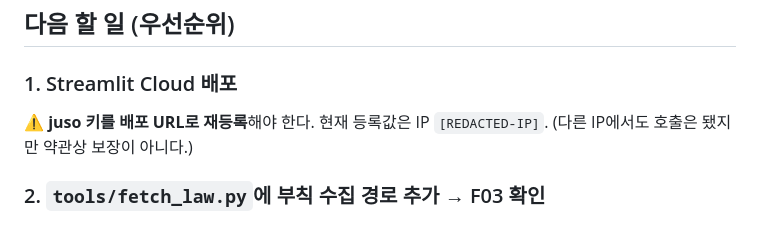
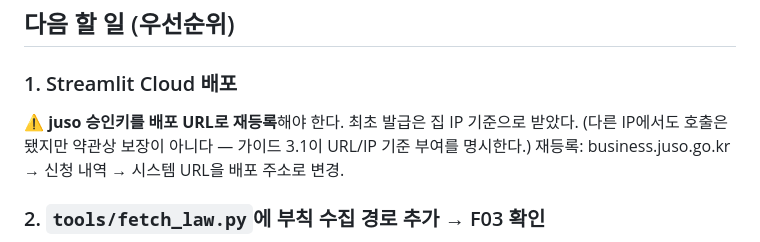
Before and after one commit to kitech1798/korea-property-tax, a Markdown page: _RESUME.md, the part around the change. Drawn GitHub-style.

```diff
--- a/_RESUME.md
+++ b/_RESUME.md
@@ -87,8 +87,9 @@ juso 승인키가 발급되어 사슬이 이어졌다.
 ## 다음 할 일 (우선순위)
 
 ### 1. Streamlit Cloud 배포
-⚠️ **juso 키를 배포 URL로 재등록**해야 한다. 현재 등록값은 IP `[REDACTED-IP]`.
-(다른 IP에서도 호출은 됐지만 약관상 보장이 아니다.)
+⚠️ **juso 승인키를 배포 URL로 재등록**해야 한다. 최초 발급은 집 IP 기준으로 받았다.
+(다른 IP에서도 호출은 됐지만 약관상 보장이 아니다 — 가이드 3.1이 URL/IP 기준 부여를 명시한다.)
+재등록: business.juso.go.kr → 신청 내역 → 시스템 URL을 배포 주소로 변경.
 
 ### 2. `tools/fetch_law.py`에 부칙 수집 경로 추가 → F03 확인
 지금은 `eflawjosub` 타깃이라 **부칙을 원리적으로 못 본다.**
```
Also changed, not shown: README.md (+39 -3 lines).
